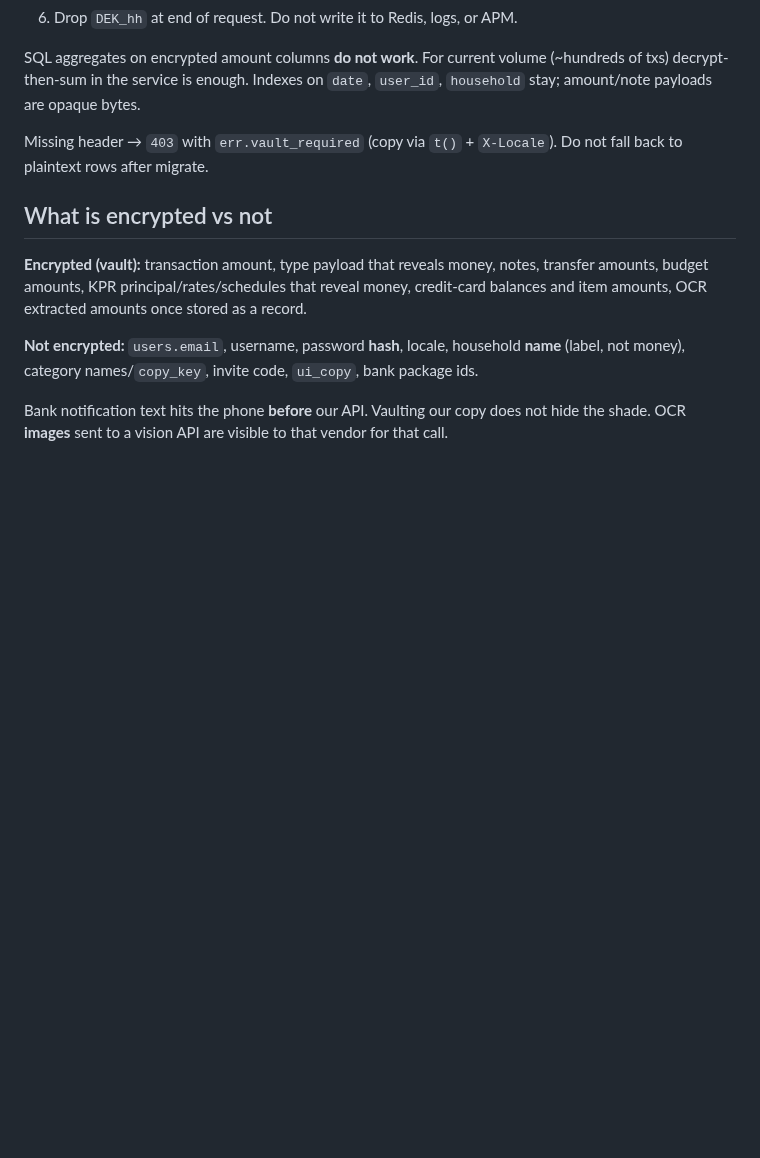
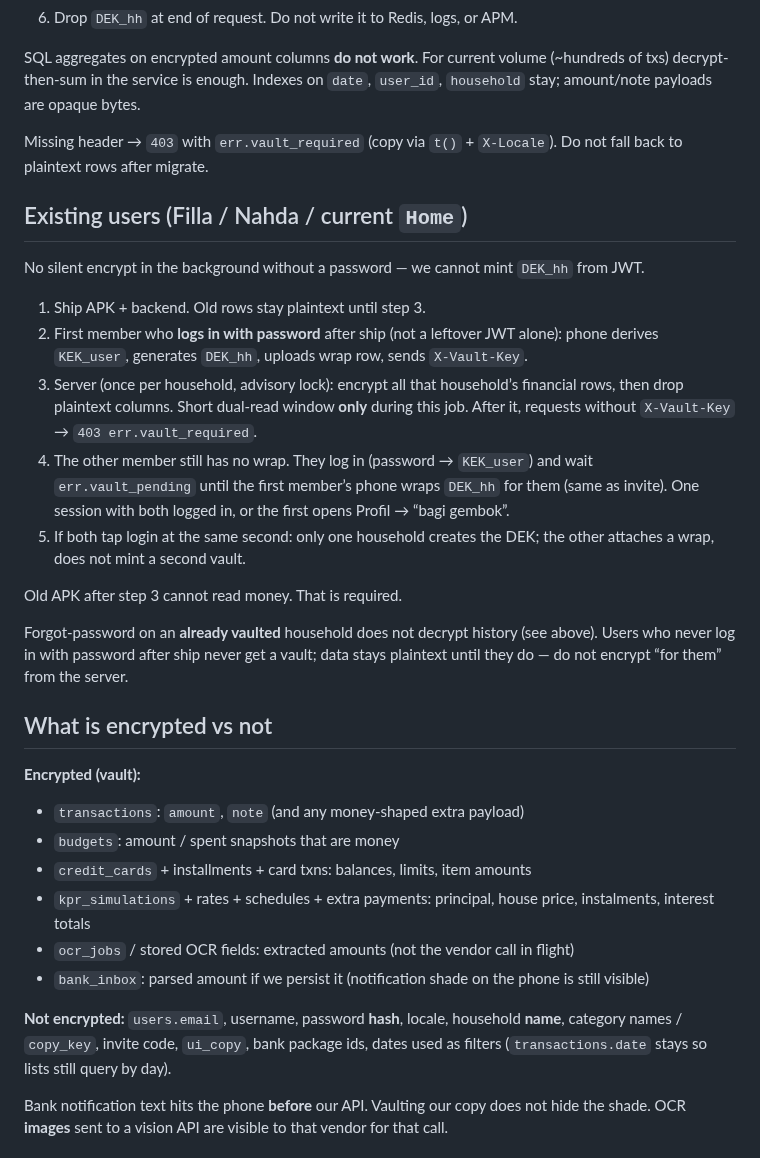
Before and after one commit to mkhaufillah/wealthtrack, a Markdown page: docs/33-encryption.md, the part around the change. Rendered like a GitHub page; blank space fills up the shorter version.

Commit message:
docs(33): existing-user vault migrate + encrypt field list

```diff
--- a/docs/33-encryption.md
+++ b/docs/33-encryption.md
@@ -64,11 +64,32 @@ SQL aggregates on encrypted amount columns **do not work**. For current volume (
 
 Missing header → `403` with `err.vault_required` (copy via `t()` + `X-Locale`). Do not fall back to plaintext rows after migrate.
 
+## Existing users (Filla / Nahda / current `Home`)
+
+No silent encrypt in the background without a password — we cannot mint `DEK_hh` from JWT.
+
+1. Ship APK + backend. Old rows stay plaintext until step 3.
+2. First member who **logs in with password** after ship (not a leftover JWT alone): phone derives `KEK_user`, generates `DEK_hh`, uploads wrap row, sends `X-Vault-Key`.
+3. Server (once per household, advisory lock): encrypt all that household’s financial rows, then drop plaintext columns. Short dual-read window **only** during this job. After it, requests without `X-Vault-Key` → `403 err.vault_required`.
+4. The other member still has no wrap. They log in (password → `KEK_user`) and wait `err.vault_pending` until the first member’s phone wraps `DEK_hh` for them (same as invite). One session with both logged in, or the first opens Profil → “bagi gembok”.
+5. If both tap login at the same second: only one household creates the DEK; the other attaches a wrap, does not mint a second vault.
+
+Old APK after step 3 cannot read money. That is required.
+
+Forgot-password on an **already vaulted** household does not decrypt history (see above). Users who never log in with password after ship never get a vault; data stays plaintext until they do — do not encrypt “for them” from the server.
+
 ## What is encrypted vs not
 
-**Encrypted (vault):** transaction amount, type payload that reveals money, notes, transfer amounts, budget amounts, KPR principal/rates/schedules that reveal money, credit-card balances and item amounts, OCR extracted amounts once stored as a record.
+**Encrypted (vault):**
 
-**Not encrypted:** `users.email`, username, password **hash**, locale, household **name** (label, not money), category names/`copy_key`, invite code, `ui_copy`, bank package ids.
+- `transactions`: `amount`, `note` (and any money-shaped extra payload)
+- `budgets`: amount / spent snapshots that are money
+- `credit_cards` + installments + card txns: balances, limits, item amounts
+- `kpr_simulations` + rates + schedules + extra payments: principal, house price, instalments, interest totals
+- `ocr_jobs` / stored OCR fields: extracted amounts (not the vendor call in flight)
+- `bank_inbox`: parsed amount if we persist it (notification shade on the phone is still visible)
+
+**Not encrypted:** `users.email`, username, password **hash**, locale, household **name**, category names / `copy_key`, invite code, `ui_copy`, bank package ids, dates used as filters (`transactions.date` stays so lists still query by day).
 
 Bank notification text hits the phone **before** our API. Vaulting our copy does not hide the shade. OCR **images** sent to a vision API are visible to that vendor for that call.
 
```
